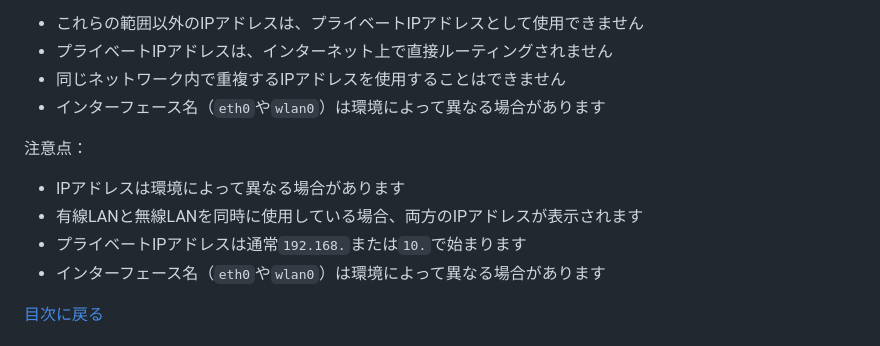
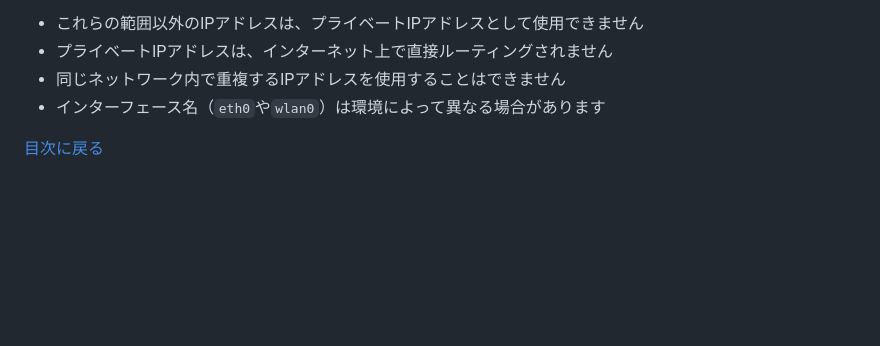
Before and after one commit to hi-miura-sh/webdev-tutorial, a Markdown page: README.md, the part around one of its changes. Drawn GitHub-style; blank space fills up the shorter version.

```diff
--- a/README.md
+++ b/README.md
@@ -102,14 +104,6 @@ IPアドレスの見分け方：
 - これらの範囲以外のIPアドレスは、プライベートIPアドレスとして使用できません
 - プライベートIPアドレスは、インターネット上で直接ルーティングされません
 - 同じネットワーク内で重複するIPアドレスを使用することはできません
-- インターフェース名（`eth0`や`wlan0`）は環境によって異なる場合があります
-
-
-
-注意点：
-- IPアドレスは環境によって異なる場合があります
-- 有線LANと無線LANを同時に使用している場合、両方のIPアドレスが表示されます
-- プライベートIPアドレスは通常`192.168.`または`10.`で始まります
 - インターフェース名（`eth0`や`wlan0`）は環境によって異なる場合があります
 
 [目次に戻る](#目次)
```
Also changed, not shown: other parts of README.md (+2 -0 lines).
